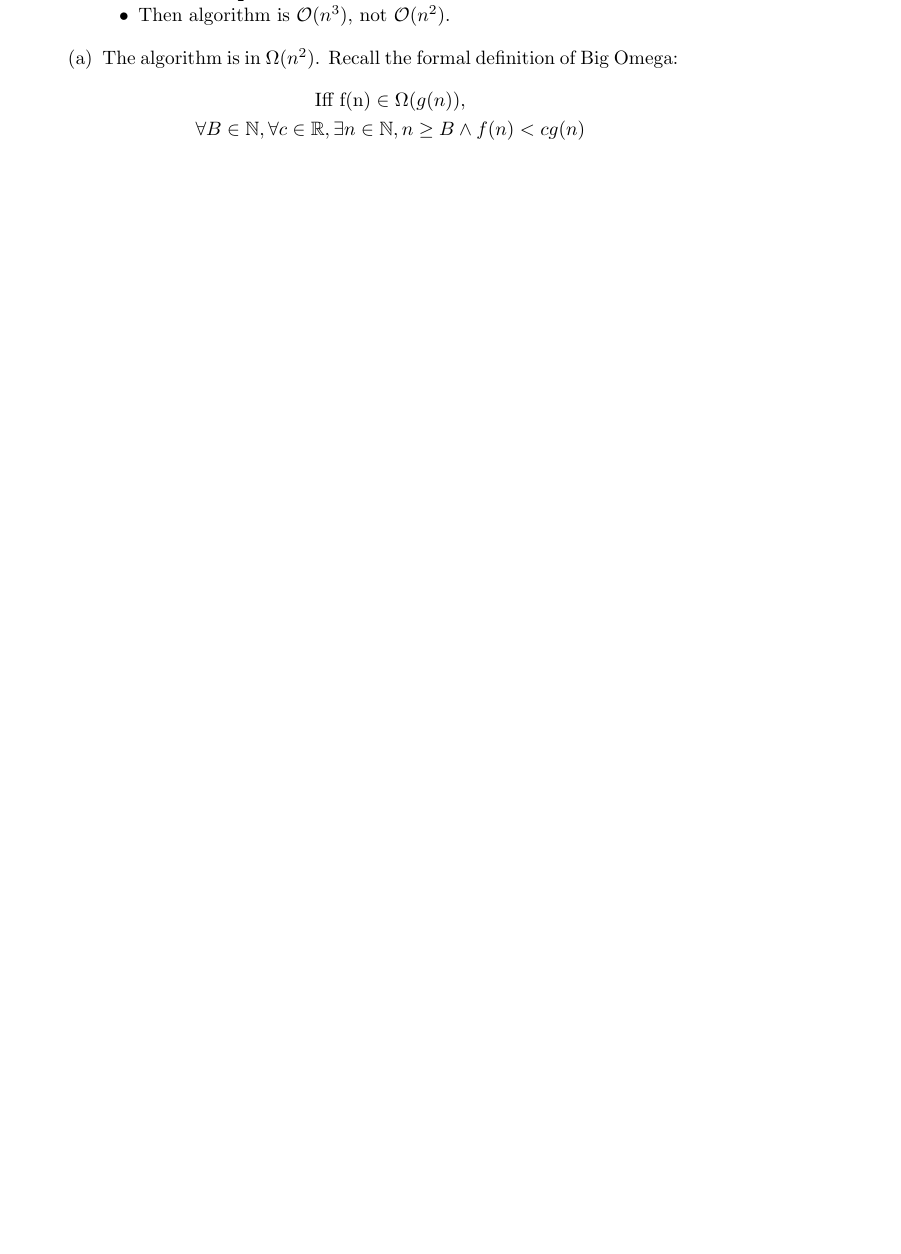
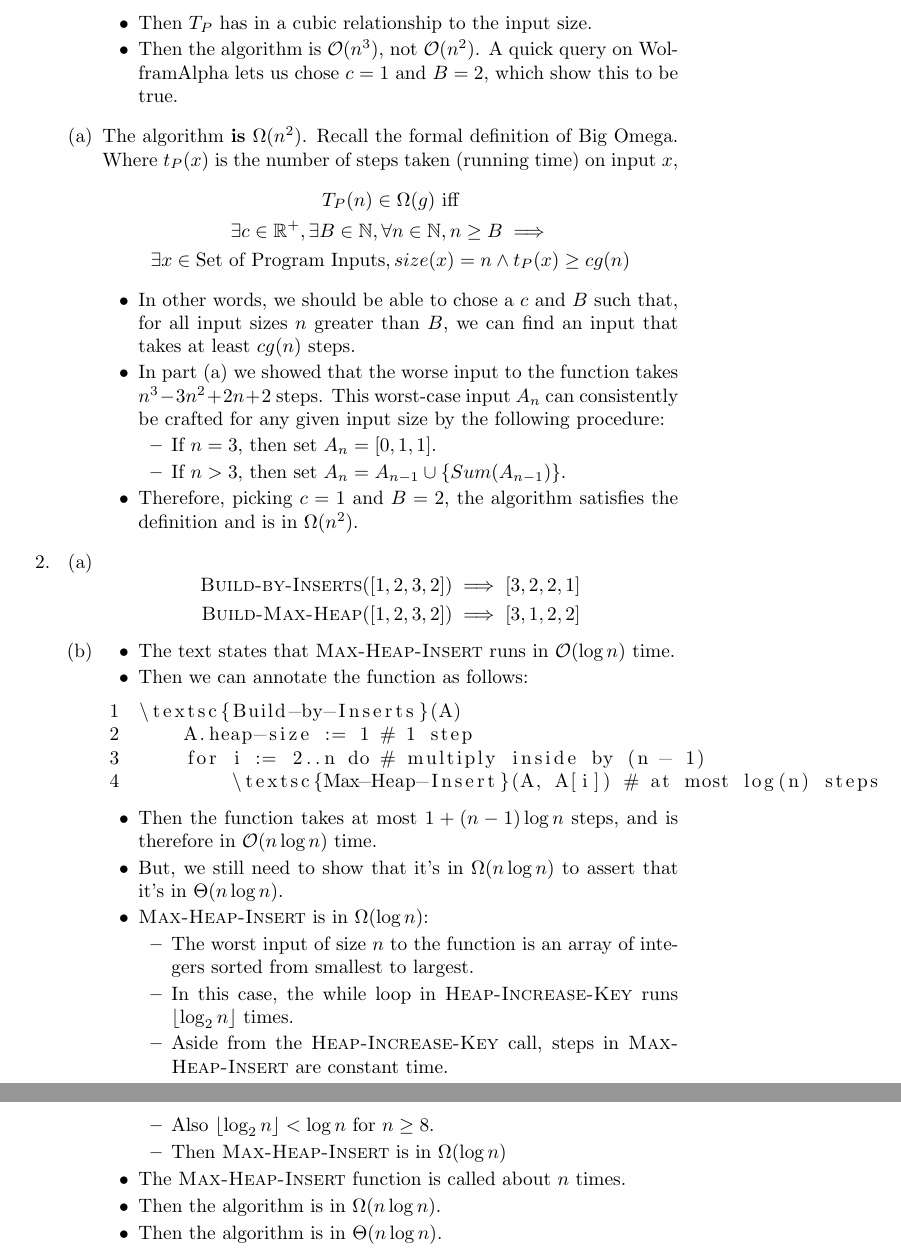
Before and after one commit to connor4312/ut-semester-4, a LaTeX document (csc263-a1.tex): part of the page before the commit and two parts of pages 2 and 3 of 3 after it, the two joined at a grey line, cut at the place of the change, the shorter picture padded with empty space. Compiled offline with pdfLaTeX.

Commit message:
q1 and q1

```diff
--- a/csc263-a1.tex
+++ b/csc263-a1.tex
@@ -4,6 +4,7 @@
 \usepackage{tikz}
 \usepackage{amsfonts}
 \usepackage{amsmath}
+\usepackage{listings}
 
 \title{CSC263 Winter 2016, Assignment 3}
 \author{Connor Peet \#1001088208}
@@ -29,2 +49,0 @@
-        \item Then, it can be distributed and further simplified: $\frac{1}{2} (n - 2) \times (n^2 - n) = \frac{1}{2} (n^3 - 3n^2 + 2n)$.
-        \item Then algorithm is $\mathcal O(n^3)$, not $\mathcal O(n^2)$.
@@ -31,12 +53,58 @@
+        \item Then $T_P$ has in a cubic relationship to the input size.
+        \item Then the algorithm is $\mathcal O(n^3)$, not $\mathcal O(n^2)$. A quick query on WolframAlpha lets us chose $c = 1$ and $B = 2$, which show this to be true.
         \end{itemize}
     \end{enumerate}
     \begin{enumerate}
-    \item [(a)] The algorithm is in $\Omega(n^2)$. Recall the formal definition of Big Omega:
+    \item [(a)] The algorithm \textbf{is} $\Omega(n^2)$. Recall the formal definition of Big Omega. Where $t_P(x)$ is the number of steps taken (running time) on input $x$,
         \begin{gather*}
-            \text{Iff f(n)} \in \Omega(g(n)), \\
-            \forall B \in \mathbb{N}, \forall c \in \mathbb{R}, \exists n \in \mathbb{N}, n \geq B \land f(n) < cg(n)
+            T_P(n) \in \Omega(g) \text{ iff} \\
+            \exists c \in \mathbb{R^+}, \exists B \in \mathbb{N}, \forall n \in \mathbb{N}, n \geq B \implies \\
+            \exists x \in \text{Set of Program Inputs}, size(x) = n \land t_P(x) \geq cg(n)
         \end{gather*}
+        \begin{itemize}
+        \item In other words, we should be able to chose a $c$ and $B$ such that, for all input sizes $n$ greater than $B$, we can find an input that takes at least $cg(n)$ steps.
+        \item In part (a) we showed that the worse input to the function takes $n^3 - 3n^2 + 2n + 2$ steps. This worst-case input $A_n$ can consistently be crafted for any given input size by the following procedure:
+            \begin{itemize}
+            \item If $n = 3$, then set $A_n = [0, 1, 1]$.
+            \item If $n > 3$, then set $A_n = A_{n - 1} \cup \{ Sum(A_{n - 1}) \}$.
+            \end{itemize}
+        \item Therefore, picking $c = 1$ and $B = 2$, the algorithm satisfies the definition and is in $\Omega(n^2)$.
+        \end{itemize}
+    \end{enumerate}
+
+\item [2.]
+    \begin{enumerate}
+    \item [(a)]
+        \begin{equation*}
+        \begin{aligned}
+            \textsc{Build-by-Inserts}([1, 2, 3, 2]) & \implies [3, 2, 2, 1] \\
+            \textsc{Build-Max-Heap}([1, 2, 3, 2]) & \implies [3, 1, 2, 2]
+        \end{aligned}
+        \end{equation*}
+    \item [(b)]
+        \begin{itemize}
+        \item The text states that \textsc{Max-Heap-Insert} runs in $\mathcal{O}(\log n)$ time.
+        \item Then we can annotate the function as follows:
+            \begin{lstlisting}
+\textsc{Build-by-Inserts}(A)
+    A.heap-size := 1 # 1 step
+    for i := 2..n do # multiply inside by (n - 1)
+        \textsc{Max-Heap-Insert}(A, A[i]) # at most log(n) steps
+            \end{lstlisting}
+        \item Then the function takes at most $1 + (n - 1) \log n$ steps, and is therefore in $\mathcal{O}(n \log n)$ time.
+        \item But, we still need to show that it's in $\Omega(n \log n)$ to assert that it's in $\Theta(n \log n)$.
+        \item \textsc{Max-Heap-Insert} is in $\Omega(\log n)$:
+            \begin{itemize}
+            \item The worst input of size $n$ to the function is an array of integers sorted from smallest to largest.
+            \item In this case, the while loop in \textsc{Heap-Increase-Key} runs $\lfloor \log_2 n \rfloor$ times.
+            \item Aside from the \textsc{Heap-Increase-Key} call, steps in \textsc{Max-Heap-Insert} are constant time.
+            \item Also $\lfloor \log_2 n \rfloor < \log n$ for $n \geq 8$.
+            \item Then \textsc{Max-Heap-Insert} is in $\Omega(\log n)$
+            \end{itemize}
+        \item The \textsc{Max-Heap-Insert} function is called about $n$ times.
+        \item Then the algorithm is in $\Omega(n \log n)$.
+        \item Then the algorithm is in $\Theta(n \log n)$.
+        \end{itemize}
     \end{enumerate}
 \end{enumerate}
-
 \end{document}
```
Also changed, not shown: csc263-a1.tex (37 more changed lines).
